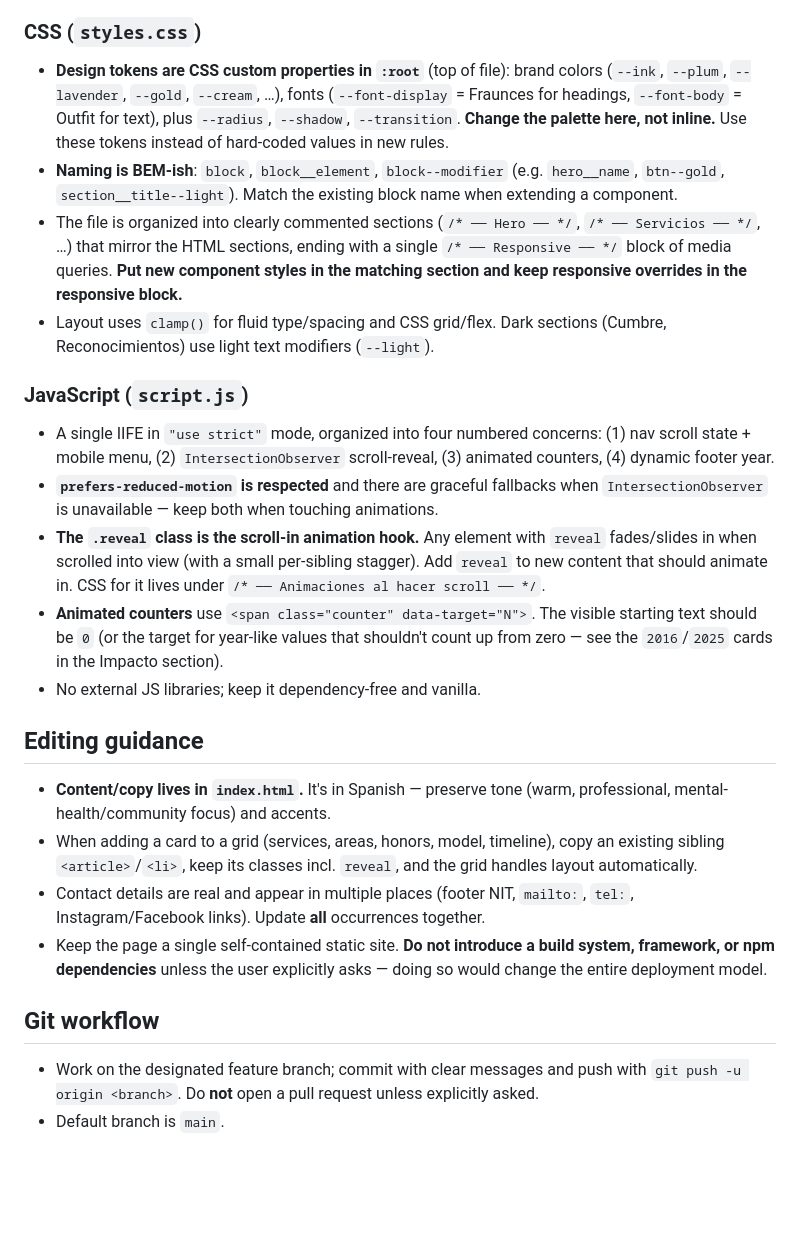
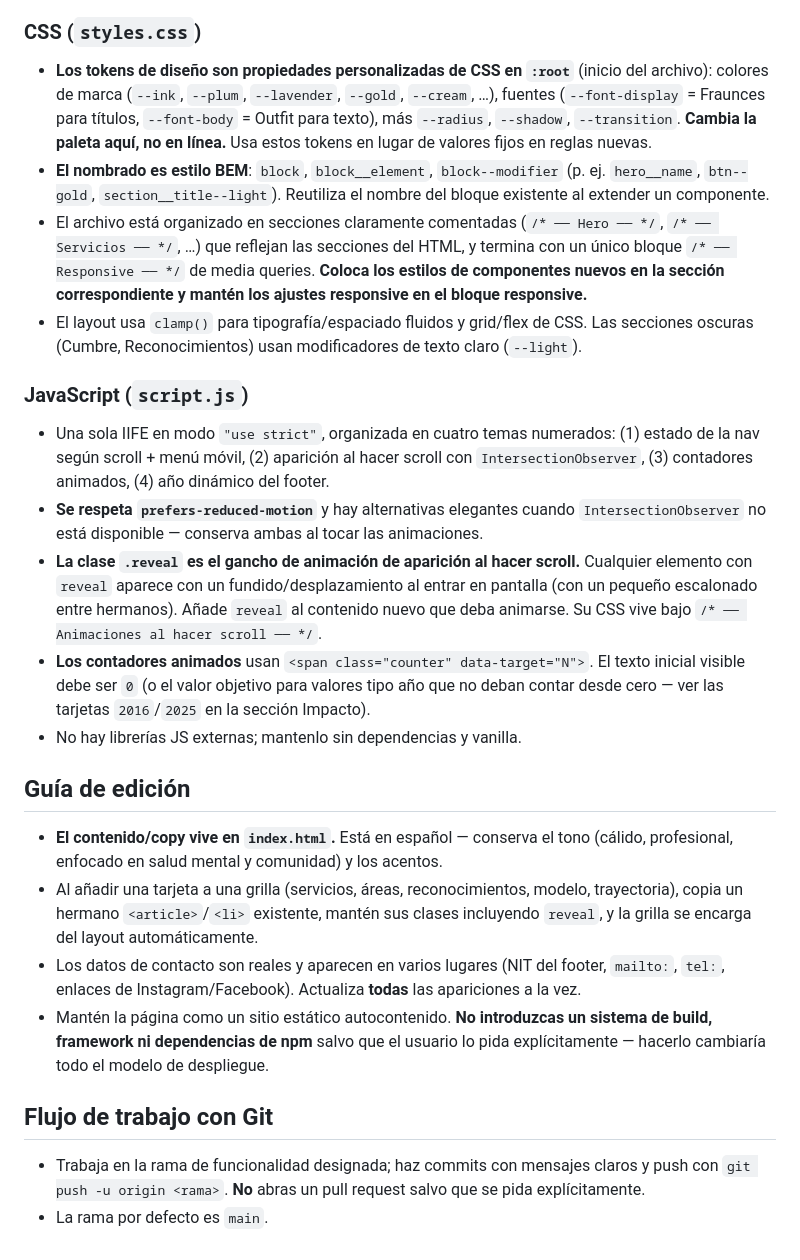
Before and after one commit to fundacion-social-mentes-brillantes/alexandra-ortega-cv-web, a Markdown page: CLAUDE.md, the part around one of its changes. GitHub-like rendering; blank space fills up the shorter version.

```diff
--- a/CLAUDE.md
+++ b/CLAUDE.md
@@ -70,51 +74,59 @@ command, Vercel serves the files as-is.
 
 ### CSS (`styles.css`)
-- **Design tokens are CSS custom properties in `:root`** (top of file): brand
-  colors (`--ink`, `--plum`, `--lavender`, `--gold`, `--cream`, …), fonts
-  (`--font-display` = Fraunces for headings, `--font-body` = Outfit for text),
-  plus `--radius`, `--shadow`, `--transition`. **Change the palette here, not
-  inline.** Use these tokens instead of hard-coded values in new rules.
-- **Naming is BEM-ish**: `block`, `block__element`, `block--modifier`
-  (e.g. `hero__name`, `btn--gold`, `section__title--light`). Match the existing
-  block name when extending a component.
-- The file is organized into clearly commented sections (`/* ── Hero ── */`,
-  `/* ── Servicios ── */`, …) that mirror the HTML sections, ending with a single
-  `/* ── Responsive ── */` block of media queries. **Put new component styles in
-  the matching section and keep responsive overrides in the responsive block.**
-- Layout uses `clamp()` for fluid type/spacing and CSS grid/flex. Dark sections
-  (Cumbre, Reconocimientos) use light text modifiers (`--light`).
+- **Los tokens de diseño son propiedades personalizadas de CSS en `:root`**
+  (inicio del archivo): colores de marca (`--ink`, `--plum`, `--lavender`,
+  `--gold`, `--cream`, …), fuentes (`--font-display` = Fraunces para títulos,
+  `--font-body` = Outfit para texto), más `--radius`, `--shadow`, `--transition`.
+  **Cambia la paleta aquí, no en línea.** Usa estos tokens en lugar de valores
+  fijos en reglas nuevas.
+- **El nombrado es estilo BEM**: `block`, `block__element`, `block--modifier`
+  (p. ej. `hero__name`, `btn--gold`, `section__title--light`). Reutiliza el nombre
+  del bloque existente al extender un componente.
+- El archivo está organizado en secciones claramente comentadas
+  (`/* ── Hero ── */`, `/* ── Servicios ── */`, …) que reflejan las secciones del
+  HTML, y termina con un único bloque `/* ── Responsive ── */` de media queries.
+  **Coloca los estilos de componentes nuevos en la sección correspondiente y
+  mantén los ajustes responsive en el bloque responsive.**
+- El layout usa `clamp()` para tipografía/espaciado fluidos y grid/flex de CSS.
+  Las secciones oscuras (Cumbre, Reconocimientos) usan modificadores de texto
+  claro (`--light`).
 
 ### JavaScript (`script.js`)
-- A single IIFE in `"use strict"` mode, organized into four numbered concerns:
-  (1) nav scroll state + mobile menu, (2) `IntersectionObserver` scroll-reveal,
-  (3) animated counters, (4) dynamic footer year.
-- **`prefers-reduced-motion` is respected** and there are graceful fallbacks when
-  `IntersectionObserver` is unavailable — keep both when touching animations.
-- **The `.reveal` class is the scroll-in animation hook.** Any element with
-  `reveal` fades/slides in when scrolled into view (with a small per-sibling
-  stagger). Add `reveal` to new content that should animate in. CSS for it lives
-  under `/* ── Animaciones al hacer scroll ── */`.
-- **Animated counters** use `<span class="counter" data-target="N">`. The visible
-  starting text should be `0` (or the target for year-like values that shouldn't
-  count up from zero — see the `2016`/`2025` cards in the Impacto section).
-- No external JS libraries; keep it dependency-free and vanilla.
+- Una sola IIFE en modo `"use strict"`, organizada en cuatro temas numerados:
+  (1) estado de la nav según scroll + menú móvil, (2) aparición al hacer scroll
+  con `IntersectionObserver`, (3) contadores animados, (4) año dinámico del
+  footer.
+- **Se respeta `prefers-reduced-motion`** y hay alternativas elegantes cuando
+  `IntersectionObserver` no está disponible — conserva ambas al tocar las
+  animaciones.
+- **La clase `.reveal` es el gancho de animación de aparición al hacer scroll.**
+  Cualquier elemento con `reveal` aparece con un fundido/desplazamiento al entrar
+  en pantalla (con un pequeño escalonado entre hermanos). Añade `reveal` al
+  contenido nuevo que deba animarse. Su CSS vive bajo
+  `/* ── Animaciones al hacer scroll ── */`.
+- **Los contadores animados** usan `<span class="counter" data-target="N">`. El
+  texto inicial visible debe ser `0` (o el valor objetivo para valores tipo año
+  que no deban contar desde cero — ver las tarjetas `2016`/`2025` en la sección
+  Impacto).
+- No hay librerías JS externas; mantenlo sin dependencias y vanilla.
 
-## Editing guidance
+## Guía de edición
 
-- **Content/copy lives in `index.html`.** It's in Spanish — preserve tone
-  (warm, professional, mental-health/community focus) and accents.
-- When adding a card to a grid (services, areas, honors, model, timeline),
-  copy an existing sibling `<article>`/`<li>`, keep its classes incl. `reveal`,
-  and the grid handles layout automatically.
-- Contact details are real and appear in multiple places (footer NIT, `mailto:`,
-  `tel:`, Instagram/Facebook links). Update **all** occurrences together.
-- Keep the page a single self-contained static site. **Do not introduce a build
-  system, framework, or npm dependencies** unless the user explicitly asks —
-  doing so would change the entire deployment model.
+- **El contenido/copy vive en `index.html`.** Está en español — conserva el tono
+  (cálido, profesional, enfocado en salud mental y comunidad) y los acentos.
+- Al añadir una tarjeta a una grilla (servicios, áreas, reconocimientos, modelo,
+  trayectoria), copia un hermano `<article>`/`<li>` existente, mantén sus clases
+  incluyendo `reveal`, y la grilla se encarga del layout automáticamente.
+- Los datos de contacto son reales y aparecen en varios lugares (NIT del footer,
+  `mailto:`, `tel:`, enlaces de Instagram/Facebook). Actualiza **todas** las
+  apariciones a la vez.
+- Mantén la página como un sitio estático autocontenido. **No introduzcas un
+  sistema de build, framework ni dependencias de npm** salvo que el usuario lo
+  pida explícitamente — hacerlo cambiaría todo el modelo de despliegue.
 
-## Git workflow
+## Flujo de trabajo con Git
 
-- Work on the designated feature branch; commit with clear messages and push with
-  `git push -u origin <branch>`. Do **not** open a pull request unless explicitly
-  asked.
-- Default branch is `main`.
+- Trabaja en la rama de funcionalidad designada; haz commits con mensajes claros
+  y push con `git push -u origin <rama>`. **No** abras un pull request salvo que
+  se pida explícitamente.
+- La rama por defecto es `main`.
```
Also changed, not shown: other parts of CLAUDE.md (+50 -46 lines).
